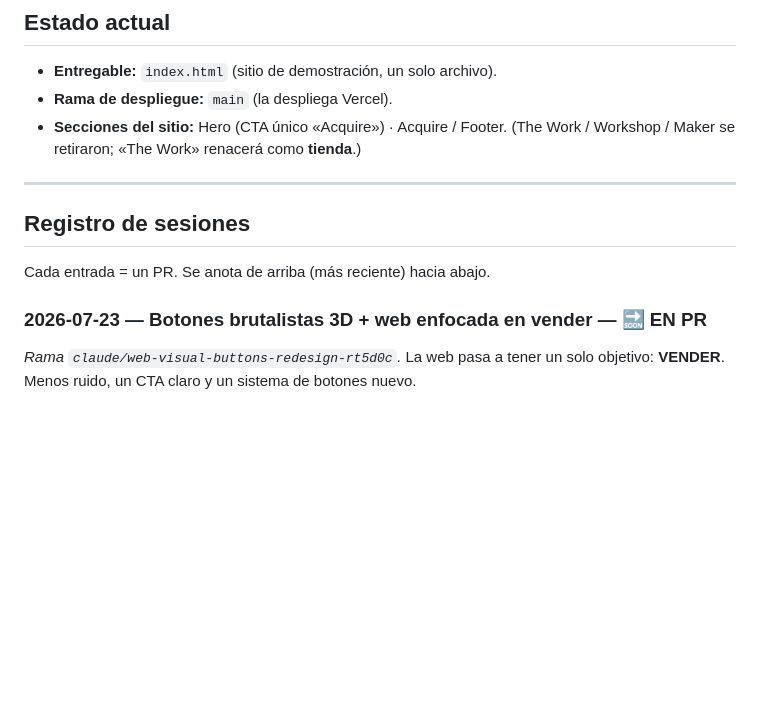
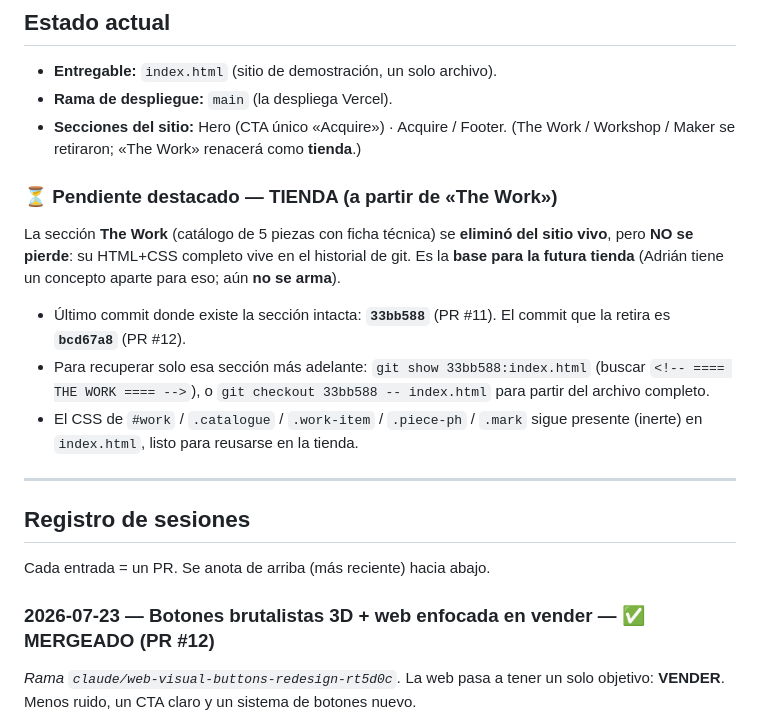
Before and after one commit to aguacateconqueso-projects/tom_beton_website, a Markdown page: progreso.md, the part around the change. GitHub-like rendering; blank space fills up the shorter version.

Commit message:
progreso.md: marca PR #12 como mergeado y documenta la tienda pendiente
- Nota destacada: «The Work» se retiró del sitio vivo pero su HTML/CSS
  vive en el historial (commit 33bb588) y es la base para la futura
  tienda. Incluye los comandos git para recuperarla cuando se retome.
- El CSS de #work/.catalogue/.work-item sigue inerte en index.html
  listo para reusarse.

Co-Authored-By: Claude Opus 4.8 <noreply@anthropic.com>
Claude-Session: https://claude.ai/code/session_01VqmcgpYkS95dYn643Gc3F2

```diff
--- a/progreso.md
+++ b/progreso.md
@@ -40,13 +40,26 @@ sesión, y las reglas de trabajo que seguimos.
 - **Secciones del sitio:** Hero (CTA único «Acquire») · Acquire / Footer.
   (The Work / Workshop / Maker se retiraron; «The Work» renacerá como **tienda**.)
 
+### ⏳ Pendiente destacado — TIENDA (a partir de «The Work»)
+La sección **The Work** (catálogo de 5 piezas con ficha técnica) se **eliminó
+del sitio vivo**, pero **NO se pierde**: su HTML+CSS completo vive en el
+historial de git. Es la **base para la futura tienda** (Adrián tiene un concepto
+aparte para eso; aún **no se arma**).
+- Último commit donde existe la sección intacta: **`33bb588`** (PR #11).
+  El commit que la retira es **`bcd67a8`** (PR #12).
+- Para recuperar solo esa sección más adelante:
+  `git show 33bb588:index.html` (buscar `<!-- ==== THE WORK ==== -->`), o
+  `git checkout 33bb588 -- index.html` para partir del archivo completo.
+- El CSS de `#work` / `.catalogue` / `.work-item` / `.piece-ph` / `.mark`
+  sigue presente (inerte) en `index.html`, listo para reusarse en la tienda.
+
 ---
 
 ## Registro de sesiones
 
 Cada entrada = un PR. Se anota de arriba (más reciente) hacia abajo.
 
-### 2026-07-23 — Botones brutalistas 3D + web enfocada en vender — 🔜 EN PR
+### 2026-07-23 — Botones brutalistas 3D + web enfocada en vender — ✅ MERGEADO (PR #12)
 _Rama `claude/web-visual-buttons-redesign-rt5d0c`._
 La web pasa a tener un solo objetivo: **VENDER**. Menos ruido, un CTA claro y un
 sistema de botones nuevo.
```
